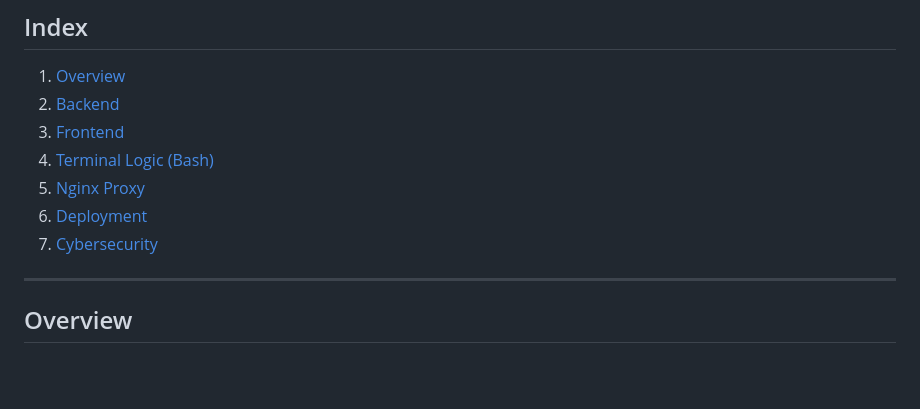
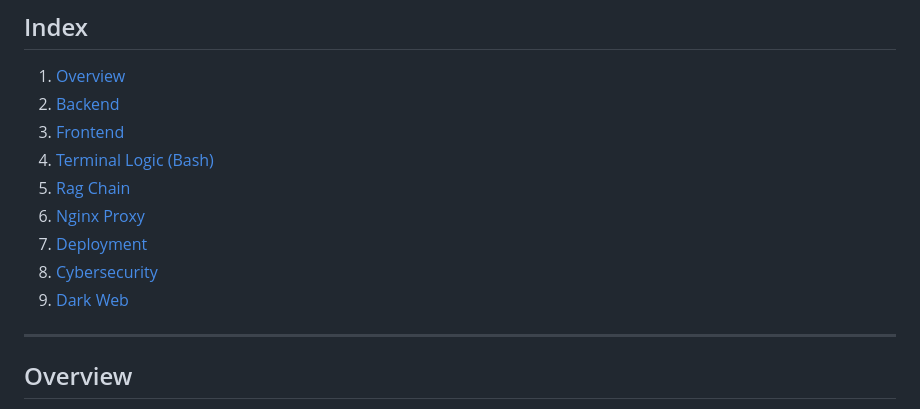
Before and after one commit to elielberra/terminal-app, a Markdown page: README.md, the part around the change. GitHub-like rendering; blank space fills up the shorter version.

Commit message:
docs: corrected index

```diff
--- a/README.md
+++ b/README.md
@@ -5,9 +5,11 @@
 2. [Backend](#backend)
 3. [Frontend](#frontend)
 4. [Terminal Logic (Bash)](#terminal-logic-bash)
-5. [Nginx Proxy](#nginx-proxy)
-6. [Deployment](#deployment)
-7. [Cybersecurity](#cybersecurity)
+5. [Rag Chain](#rag-chain)
+6. [Nginx Proxy](#nginx-proxy)
+7. [Deployment](#deployment)
+8. [Cybersecurity](#cybersecurity)
+9. [Dark Web](#dark-web)
 
 ---
 
```
